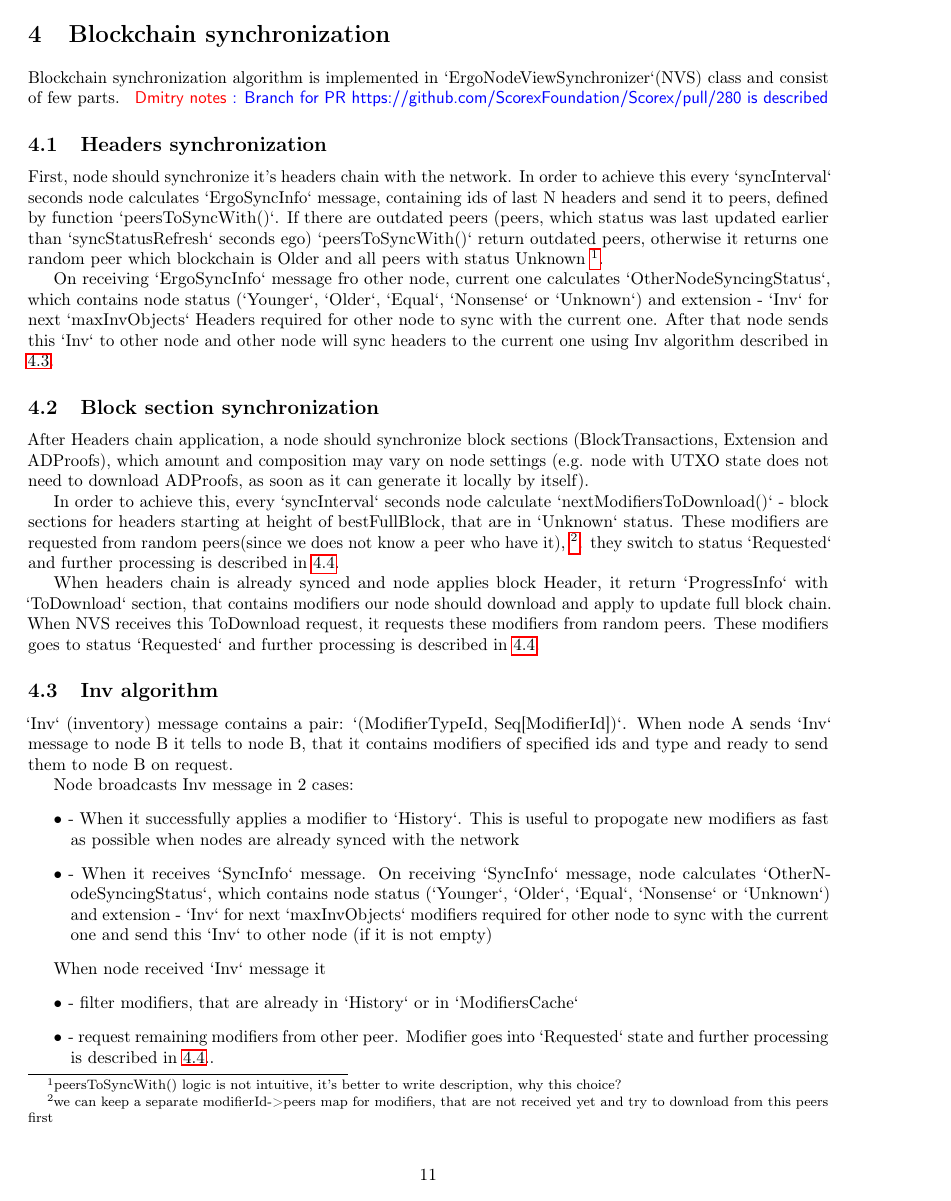
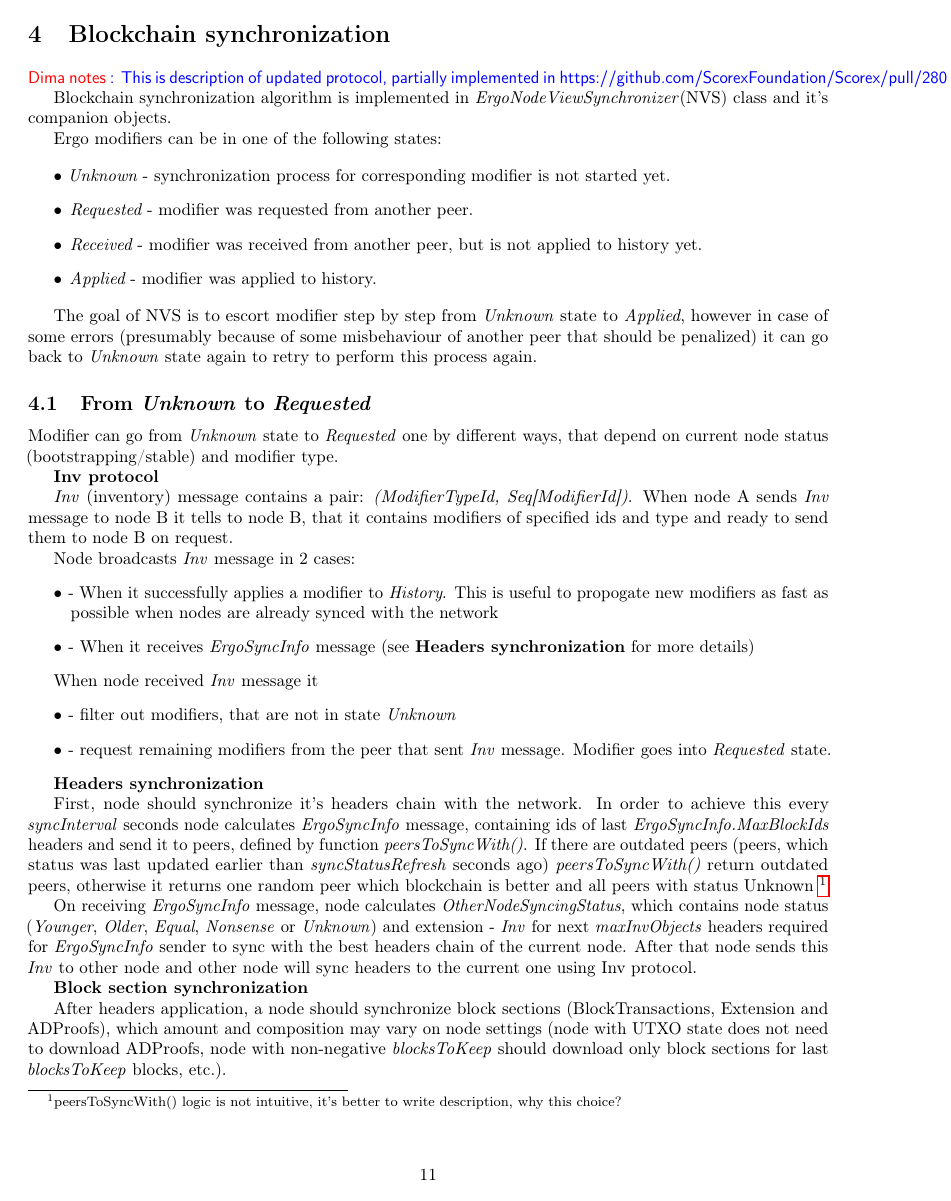
Before and after one commit to ergoplatform/ergo, a LaTeX document (papers/yellow/main.tex, which reads papers/yellow/sync.tex): page 11 of 18. Compiled offline with pdfLaTeX.

Commit message:
Blockchain synchronization section rewritten

```diff
--- a/papers/yellow/main.tex
+++ b/papers/yellow/main.tex
@@ -34,8 +34,9 @@
 \fi
 
 \newcommand{\knote}[1]{{\authnote{\textcolor{green}{Alex notes}}{#1}}}
-\newcommand{\dnote}[1]{{\authnote{\textcolor{red}{Dmitry notes}}{#1}}}
+\newcommand{\dnote}[1]{{\authnote{\textcolor{red}{Dima notes}}{#1}}}
 
+\newcommand{\term}[1]{\textit{#1}}
 
 % type user-defined commands here
 \usepackage[T1]{fontenc}
--- a/papers/yellow/sync.tex
+++ b/papers/yellow/sync.tex
@@ -1,76 +1,37 @@
 \section{Blockchain synchronization}
-Blockchain synchronization algorithm is implemented in `ErgoNodeViewSynchronizer`(NVS) class and consist of few parts.
-\dnote{Branch for PR https://github.com/ScorexFoundation/Scorex/pull/280 is described}
+\dnote{This is description of updated protocol, partially implemented in https://github.com/ScorexFoundation/Scorex/pull/280}
 
-\subsection{Headers synchronization}
+Blockchain synchronization algorithm is implemented in \term{ErgoNodeViewSynchronizer}(NVS) class and it's companion objects.
 
-First, node should synchronize it's headers chain with the network.
-In order to achieve this every `syncInterval` seconds node calculates `ErgoSyncInfo` message,
-containing ids of last N headers and send it to peers, defined by function `peersToSyncWith()`.
-If there are outdated peers (peers, which status
-was last updated earlier than `syncStatusRefresh` seconds ego) `peersToSyncWith()` return outdated peers,
-otherwise it returns one random peer which blockchain is Older and all peers with status Unknown
-\footnote{peersToSyncWith() logic is not intuitive, it's better to write description, why this choice?}.
-
-On receiving `ErgoSyncInfo` message fro other node, current one calculates `OtherNodeSyncingStatus`,
-which contains node status (`Younger`, `Older`, `Equal`, `Nonsense` or `Unknown`) and extension -
-`Inv` for next `maxInvObjects` Headers required for other node to sync with the current one.
-After that node sends this `Inv` to other node and other node will sync headers to the current one
-using Inv algorithm described in \ref{sync:inv}.
-
-\subsection{Block section synchronization}
-
-After Headers chain application, a node should synchronize block sections
-(BlockTransactions, Extension and ADProofs), which amount and composition
-may vary on node settings (e.g. node with UTXO state does not need to download ADProofs,
-as soon as it can generate it locally by itself).
-
-In order to achieve this, every `syncInterval` seconds node calculate `nextModifiersToDownload()` -
-block sections for headers starting at height of bestFullBlock, that are in `Unknown` status.
-These modifiers are requested from random peers(since we does not know a peer who have it),
-\footnote{we can keep a separate modifierId->peers map for modifiers, that are not received yet and try to download from this peers first}.
-they switch to status `Requested` and further processing is described in \ref{sync:st}.
-
-When headers chain is already synced and node applies block Header, it return `ProgressInfo` with `ToDownload` section,
-that contains modifiers our node should download and apply to update full block chain.
-When NVS receives this ToDownload request, it requests these modifiers from random peers.
-These modifiers goes to status `Requested` and further processing is described in \ref{sync:st}.
-
-\subsection{Inv algorithm}
-\label{sync:inv}
-
-`Inv` (inventory) message contains a pair: `(ModifierTypeId, Seq[ModifierId])`. When node A sends `Inv` message
-to node B it tells to node B, that it contains modifiers of specified ids and type and ready to send them to
-node B on request.
-
-Node broadcasts Inv message in 2 cases:
-\begin{itemize}
-    \item - When it successfully applies a modifier to `History`. This is useful to propogate new modifiers
-    as fast as possible when nodes are already synced with the network
-    \item - When it receives `SyncInfo` message. On receiving `SyncInfo` message, node calculates
-    `OtherNodeSyncingStatus`, which contains node status (`Younger`, `Older`, `Equal`, `Nonsense` or `Unknown`)
-    and extension - `Inv` for next `maxInvObjects` modifiers required for other node to sync with
-    the current one and send this `Inv` to other node (if it is not empty)
-\end{itemize}
-
-When node received `Inv` message it
-\begin{itemize}
-    \item - filter modifiers, that are already in `History` or in `ModifiersCache`
-    \item - request remaining modifiers from other peer. Modifier goes into `Requested` state
-    and further processing is described in \ref{sync:st}..
-\end{itemize}
-
-\subsection{Modifiers state machine}
-\label{sync:st}
 
 Ergo modifiers can be in one of the following states:
 
 \begin{itemize}
-    \item{\em Unknown} - id of modifier is not known to current peer
-    \item{\em Requested} - modifier with corresponding id is requested from other peer.
-    \item{\em Received} - modifier was received from other peer, but is not applied to history yet.
+    \item{\em Unknown} - synchronization process for corresponding modifier is not started yet.
+    \item{\em Requested} - modifier was requested from another peer.
+    \item{\em Received} - modifier was received from another peer, but is not applied to history yet.
     \item{\em Applied} - modifier was applied to history.
 \end{itemize}
 
-State transitions works as follows:
+The goal of NVS is to escort modifier step by step from \term{Unknown} state to \term{Applied},
+however in case of some errors (presumably because of some misbehaviour of another
+peer that should be penalized) it can go back to \term{Unknown} state again to retry to
+perform this process again.
+
+\subsection{From \term{Unknown} to \term{Requested}}
+
+Modifier can go from \term{Unknown} state to \term{Requested} one by different ways, that depend on
+current node status (bootstrapping/stable) and modifier type.
+
+\textbf{Inv protocol}
+
+\term{Inv} (inventory) message contains a pair: \term{(ModifierTypeId, Seq[ModifierId])}. When node A sends \term{Inv} message
+to node B it tells to node B, that it contains modifiers of specified ids and type and ready to send them to
+node B on request.
+
+Node broadcasts \term{Inv} message in 2 cases:
 \begin{itemize}
+    \item - When it successfully applies a modifier to \term{History}. This is useful to propogate new modifiers
+    as fast as possible when nodes are already synced with the network
+    \item - When it receives \term{ErgoSyncInfo} message (see \textbf{Headers synchronization} for more details)
+\end{itemize}
@@ -88 +38,6 @@ State transitions works as follows:
 
+When node received \term{Inv} message it
+\begin{itemize}
+    \item - filter out modifiers, that are not in state \term{Unknown}
+    \item - request remaining modifiers from the peer that sent \term{Inv} message.
+    Modifier goes into \term{Requested} state.
@@ -99 +44,27 @@ State transitions works as follows:
 \end{itemize}
+
+\textbf{Headers synchronization}
+
+First, node should synchronize it's headers chain with the network.
+In order to achieve this every \term{syncInterval} seconds node calculates \term{ErgoSyncInfo} message,
+containing ids of last \term{ErgoSyncInfo.MaxBlockIds} headers and send it to peers,
+defined by function \term{peersToSyncWith()}.
+If there are outdated peers (peers, which status
+was last updated earlier than \term{syncStatusRefresh} seconds ago) \term{peersToSyncWith()} return outdated peers,
+otherwise it returns one random peer which blockchain is better and all peers with status Unknown
+\footnote{peersToSyncWith() logic is not intuitive, it's better to write description, why this choice?}.
+
+On receiving \term{ErgoSyncInfo} message, node calculates \term{OtherNodeSyncingStatus},
+which contains node status (\term{Younger}, \term{Older}, \term{Equal}, \term{Nonsense} or \term{Unknown}) and extension -
+\term{Inv} for next \term{maxInvObjects} headers required for \term{ErgoSyncInfo} sender to sync with the best headers
+chain of the current node.
+After that node sends this \term{Inv} to other node and other node will sync headers to the current one
+using Inv protocol.
+
+\textbf{Block section synchronization}
+
+After headers application, a node should synchronize block sections
+(BlockTransactions, Extension and ADProofs), which amount and composition
+may vary on node settings (node with UTXO state does not need to download ADProofs,
+node with non-negative \term{blocksToKeep}
+should download only block sections for last \term{blocksToKeep} blocks, etc.).
@@ -99,0 +78 @@ State transitions works as follows:
+When headers chain is already synced and node applies block header, it return \term{ProgressInfo} with \term{ToDownload} section,
```
Also changed, not shown: papers/yellow/sync.tex (58 more changed lines), 2 other files.
